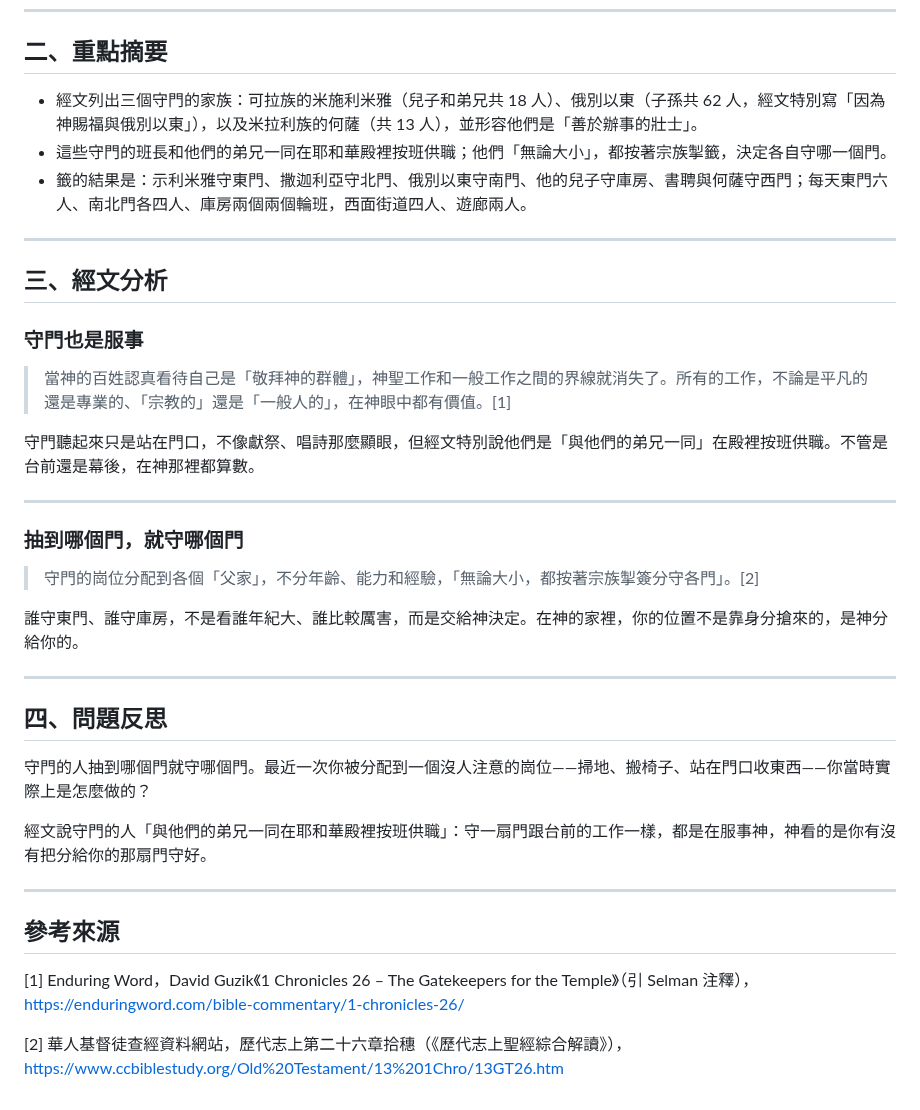
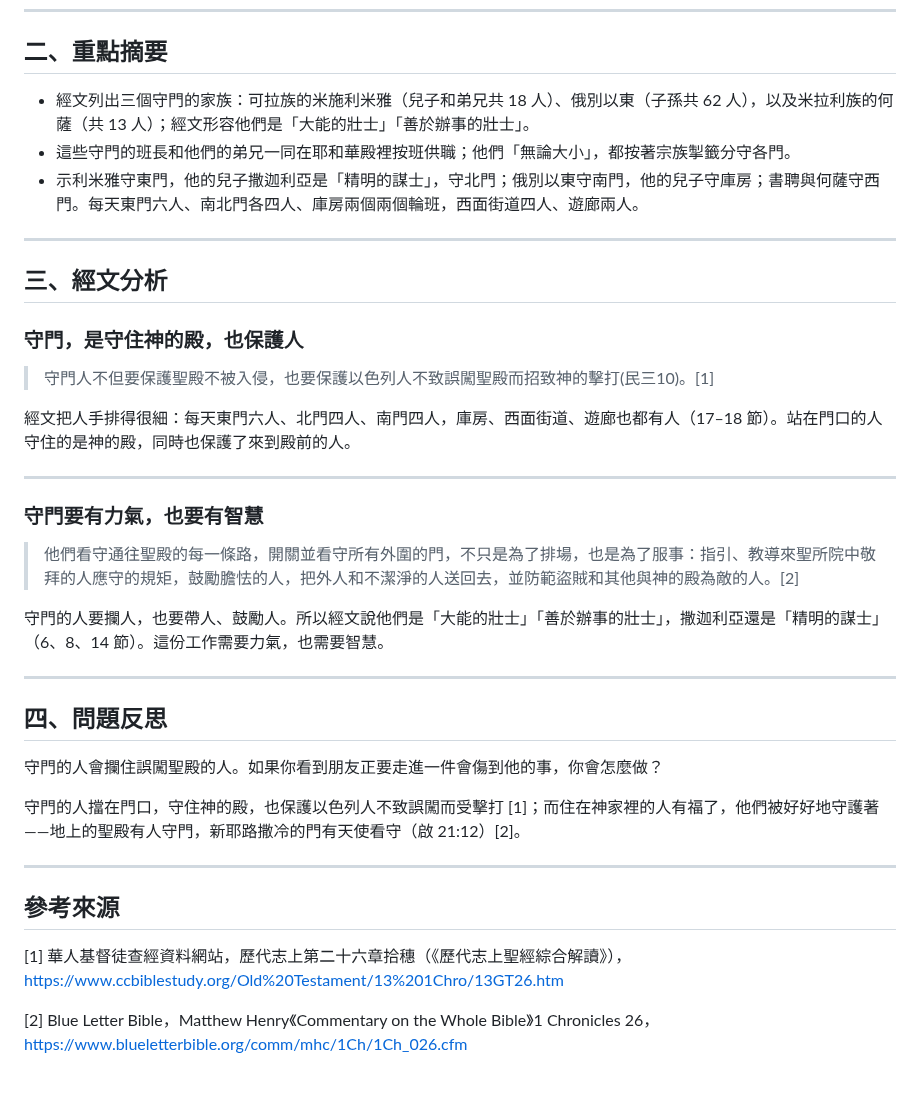
Before and after one commit to b11031371/my_bible_notes, a Markdown page: 2026-10-15/note_zh.md, the part around the change. GitHub-like rendering.

```diff
--- a/2026-10-15/note_zh.md
+++ b/2026-10-15/note_zh.md
@@ -49,40 +49,40 @@
 
 ## 二、重點摘要
 
-- 經文列出三個守門的家族：可拉族的米施利米雅（兒子和弟兄共 18 人）、俄別以東（子孫共 62 人，經文特別寫「因為神賜福與俄別以東」），以及米拉利族的何薩（共 13 人），並形容他們是「善於辦事的壯士」。
-- 這些守門的班長和他們的弟兄一同在耶和華殿裡按班供職；他們「無論大小」，都按著宗族掣籤，決定各自守哪一個門。
-- 籤的結果是：示利米雅守東門、撒迦利亞守北門、俄別以東守南門、他的兒子守庫房、書聘與何薩守西門；每天東門六人、南北門各四人、庫房兩個兩個輪班，西面街道四人、遊廊兩人。
+- 經文列出三個守門的家族：可拉族的米施利米雅（兒子和弟兄共 18 人）、俄別以東（子孫共 62 人），以及米拉利族的何薩（共 13 人）；經文形容他們是「大能的壯士」「善於辦事的壯士」。
+- 這些守門的班長和他們的弟兄一同在耶和華殿裡按班供職；他們「無論大小」，都按著宗族掣籤分守各門。
+- 示利米雅守東門，他的兒子撒迦利亞是「精明的謀士」，守北門；俄別以東守南門，他的兒子守庫房；書聘與何薩守西門。每天東門六人、南北門各四人、庫房兩個兩個輪班，西面街道四人、遊廊兩人。
 
 ---
 
 ## 三、經文分析
 
-### 守門也是服事
+### 守門，是守住神的殿，也保護人
 
-> 當神的百姓認真看待自己是「敬拜神的群體」，神聖工作和一般工作之間的界線就消失了。所有的工作，不論是平凡的還是專業的、「宗教的」還是「一般人的」，在神眼中都有價值。[1]
+> 守門人不但要保護聖殿不被入侵，也要保護以色列人不致誤闖聖殿而招致神的擊打(民三10)。[1]
 
-守門聽起來只是站在門口，不像獻祭、唱詩那麼顯眼，但經文特別說他們是「與他們的弟兄一同」在殿裡按班供職。不管是台前還是幕後，在神那裡都算數。
+經文把人手排得很細：每天東門六人、北門四人、南門四人，庫房、西面街道、遊廊也都有人（17–18 節）。站在門口的人守住的是神的殿，同時也保護了來到殿前的人。
 
 ---
 
-### 抽到哪個門，就守哪個門
+### 守門要有力氣，也要有智慧
 
-> 守門的崗位分配到各個「父家」，不分年齡、能力和經驗，「無論大小，都按著宗族掣簽分守各門」。[2]
+> 他們看守通往聖殿的每一條路，開關並看守所有外圍的門，不只是為了排場，也是為了服事：指引、教導來聖所院中敬拜的人應守的規矩，鼓勵膽怯的人，把外人和不潔淨的人送回去，並防範盜賊和其他與神的殿為敵的人。[2]
 
-誰守東門、誰守庫房，不是看誰年紀大、誰比較厲害，而是交給神決定。在神的家裡，你的位置不是靠身分搶來的，是神分給你的。
+守門的人要攔人，也要帶人、鼓勵人。所以經文說他們是「大能的壯士」「善於辦事的壯士」，撒迦利亞還是「精明的謀士」（6、8、14 節）。這份工作需要力氣，也需要智慧。
 
 ---
 
 ## 四、問題反思
 
-守門的人抽到哪個門就守哪個門。最近一次你被分配到一個沒人注意的崗位——掃地、搬椅子、站在門口收東西——你當時實際上是怎麼做的？
+守門的人會攔住誤闖聖殿的人。如果你看到朋友正要走進一件會傷到他的事，你會怎麼做？
 
-經文說守門的人「與他們的弟兄一同在耶和華殿裡按班供職」：守一扇門跟台前的工作一樣，都是在服事神，神看的是你有沒有把分給你的那扇門守好。
+守門的人擋在門口，守住神的殿，也保護以色列人不致誤闖而受擊打 [1]；而住在神家裡的人有福了，他們被好好地守護著——地上的聖殿有人守門，新耶路撒冷的門有天使看守（啟 21:12）[2]。
 
 ---
 
 ## 參考來源
 
-[1] Enduring Word，David Guzik《1 Chronicles 26 – The Gatekeepers for the Temple》（引 Selman 注釋），https://enduringword.com/bible-commentary/1-chronicles-26/
+[1] 華人基督徒查經資料網站，歷代志上第二十六章拾穗（《歷代志上聖經綜合解讀》），https://www.ccbiblestudy.org/Old%20Testament/13%201Chro/13GT26.htm
 
-[2] 華人基督徒查經資料網站，歷代志上第二十六章拾穗（《歷代志上聖經綜合解讀》），https://www.ccbiblestudy.org/Old%20Testament/13%201Chro/13GT26.htm
+[2] Blue Letter Bible，Matthew Henry《Commentary on the Whole Bible》1 Chronicles 26，https://www.blueletterbible.org/comm/mhc/1Ch/1Ch_026.cfm
```
